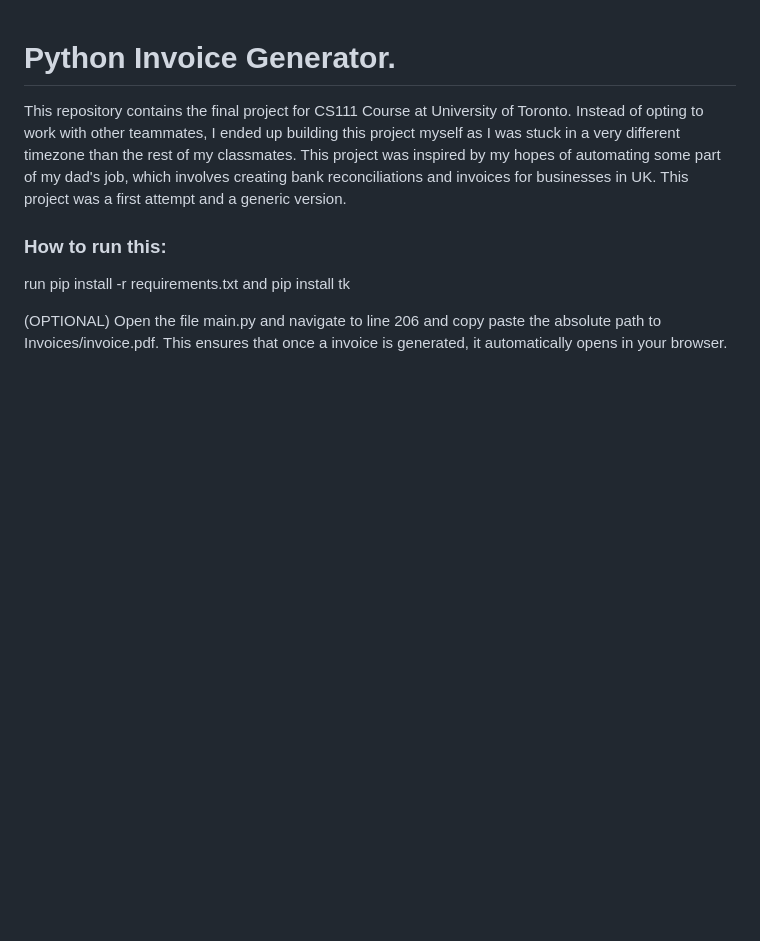
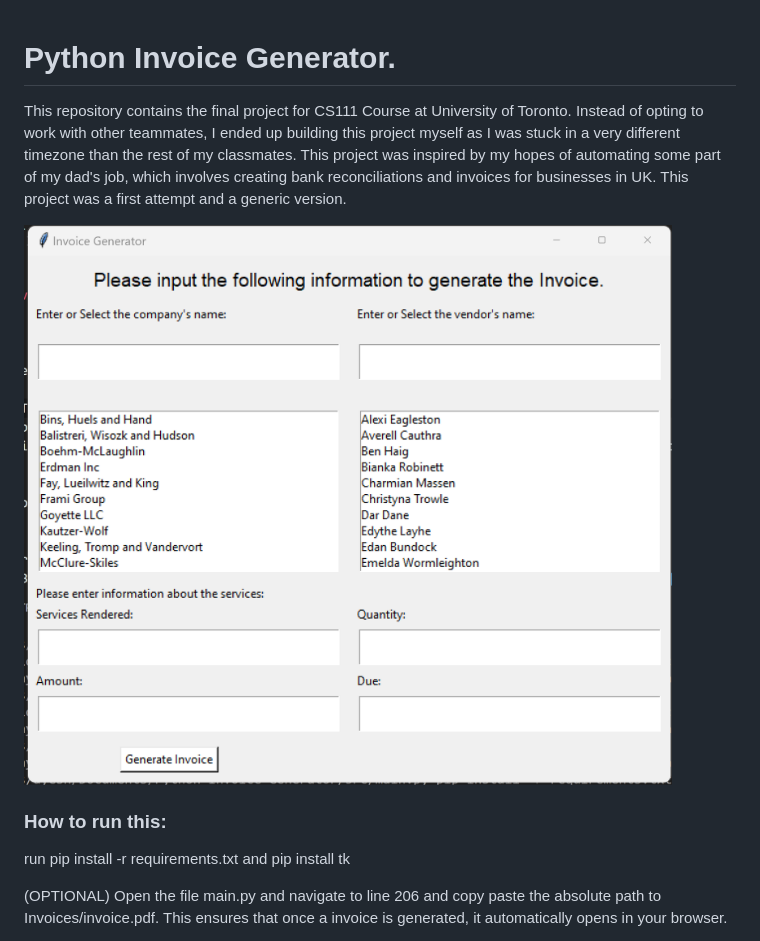
Before and after one commit to ashnaanasir/Python-Invoice-Generator, a Markdown page: readme.md, the part around the change. GitHub-like rendering; pictures changed too: image.png (added); blank space fills up the shorter version.

Commit message:
Added Image Snipped

```diff
--- a/readme.md
+++ b/readme.md
@@ -2,6 +2,7 @@
 
 This repository contains the final project for CS111 Course at University of Toronto. Instead of opting to work with other teammates, I ended up building this project myself as I was stuck in a very different timezone than the rest of my classmates. This project was inspired by my hopes of automating some part of my dad's job, which involves creating bank reconciliations and invoices for businesses in UK. This project was a first attempt and a generic version.
 
+![Invoice Generator Screen](image.png)
 ### How to run this:
 
 run  pip install -r requirements.txt and pip install tk
```
